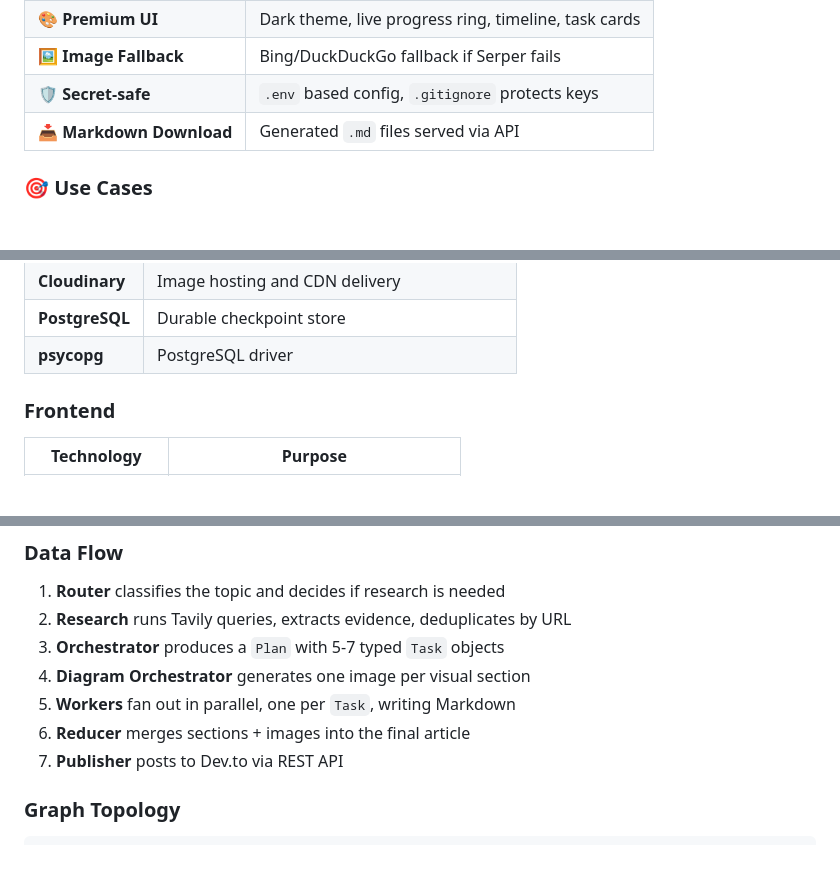
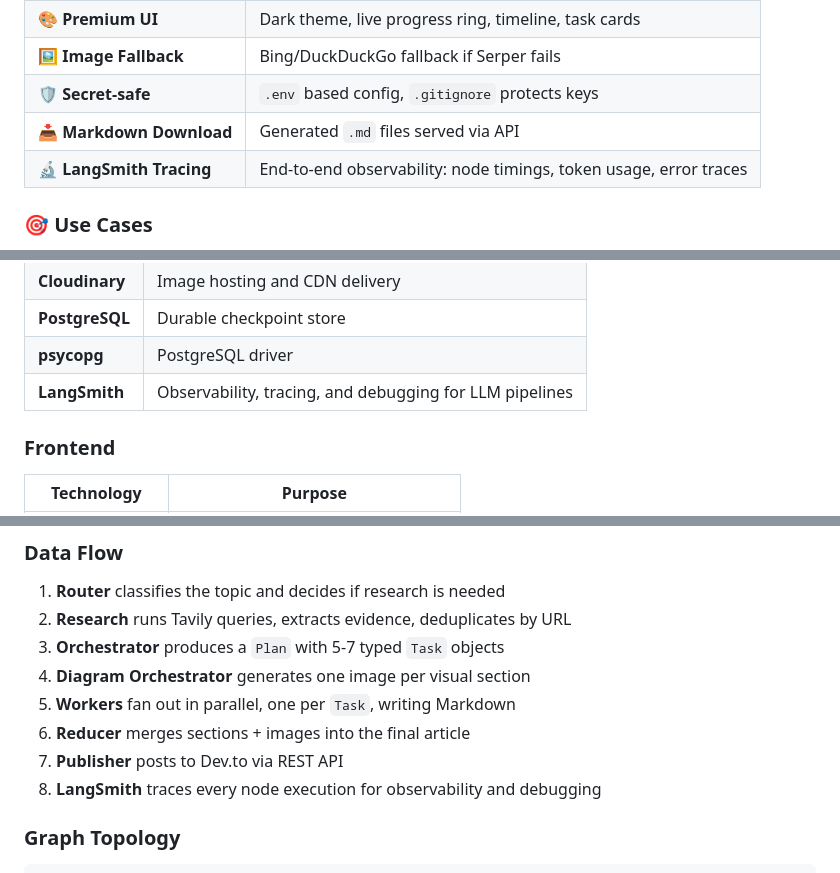
Before and after one commit to Aditya-Sharma-dev18/ScribeStream-AI, a Markdown page: README.md, 3 parts joined by grey strips. Drawn GitHub-style; blank space fills up the shorter version.

```diff
--- a/README.md
+++ b/README.md
@@ -104,6 +106,8 @@ There is no **open, offline-capable, end-to-end pipeline** that:
 | **🖼️ Image Fallback** | Bing/DuckDuckGo fallback if Serper fails |
 | **🛡️ Secret-safe** | `.env` based config, `.gitignore` protects keys |
 | **📥 Markdown Download** | Generated `.md` files served via API |
+| **🔬 LangSmith Tracing** | End-to-end observability: node timings, token usage, error traces |
+
 
 ### 🎯 **Use Cases**
 
@@ -142,6 +146,7 @@ graph LR
 | **Cloudinary** | Image hosting and CDN delivery |
 | **PostgreSQL** | Durable checkpoint store |
 | **psycopg** | PostgreSQL driver |
+| **LangSmith** | Observability, tracing, and debugging for LLM pipelines |
 
 ### **Frontend**
 
@@ -193,6 +198,7 @@ flowchart TD
 5. **Workers** fan out in parallel, one per `Task`, writing Markdown
 6. **Reducer** merges sections + images into the final article
 7. **Publisher** posts to Dev.to via REST API
+8. **LangSmith** traces every node execution for observability and debugging
 
 ### **Graph Topology**
 
```
Also changed, not shown: other parts of README.md (+34 -1 lines).
